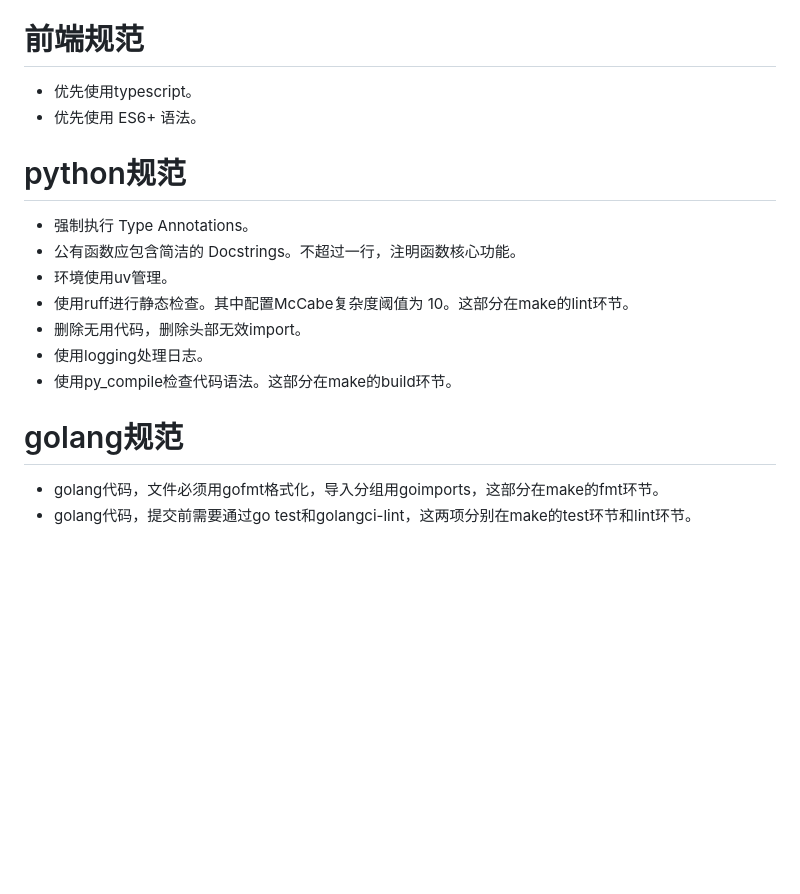
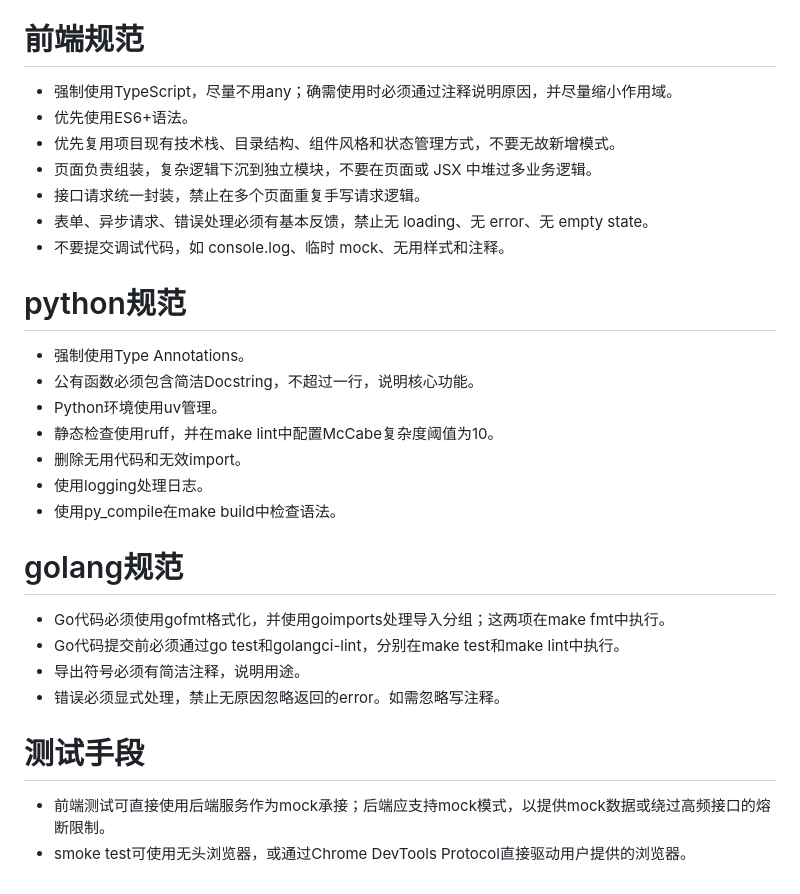
Before and after one commit to shell909090/ai, a Markdown page: prompts/AGENTS.md, the part around one of its changes. Rendered like a GitHub page; blank space fills up the shorter version.

```diff
--- a/prompts/AGENTS.md
+++ b/prompts/AGENTS.md
@@ -39,20 +46,32 @@
 
 # 前端规范
 
-* 优先使用typescript。
-* 优先使用 ES6+ 语法。
+- 强制使用TypeScript，尽量不用any；确需使用时必须通过注释说明原因，并尽量缩小作用域。
+- 优先使用ES6+语法。
+- 优先复用项目现有技术栈、目录结构、组件风格和状态管理方式，不要无故新增模式。
+- 页面负责组装，复杂逻辑下沉到独立模块，不要在页面或 JSX 中堆过多业务逻辑。
+- 接口请求统一封装，禁止在多个页面重复手写请求逻辑。
+- 表单、异步请求、错误处理必须有基本反馈，禁止无 loading、无 error、无 empty state。
+- 不要提交调试代码，如 console.log、临时 mock、无用样式和注释。
 
 # python规范
 
-* 强制执行 Type Annotations。
-* 公有函数应包含简洁的 Docstrings。不超过一行，注明函数核心功能。
-* 环境使用uv管理。
-* 使用ruff进行静态检查。其中配置McCabe复杂度阈值为 10。这部分在make的lint环节。
-* 删除无用代码，删除头部无效import。
-* 使用logging处理日志。
-* 使用py_compile检查代码语法。这部分在make的build环节。
+- 强制使用Type Annotations。
+- 公有函数必须包含简洁Docstring，不超过一行，说明核心功能。
+- Python环境使用uv管理。
+- 静态检查使用ruff，并在make lint中配置McCabe复杂度阈值为10。
+- 删除无用代码和无效import。
+- 使用logging处理日志。
+- 使用py_compile在make build中检查语法。
 
 # golang规范
 
-* golang代码，文件必须用gofmt格式化，导入分组用goimports，这部分在make的fmt环节。
-* golang代码，提交前需要通过go test和golangci-lint，这两项分别在make的test环节和lint环节。
+- Go代码必须使用gofmt格式化，并使用goimports处理导入分组；这两项在make fmt中执行。
+- Go代码提交前必须通过go test和golangci-lint，分别在make test和make lint中执行。
+- 导出符号必须有简洁注释，说明用途。
+- 错误必须显式处理，禁止无原因忽略返回的error。如需忽略写注释。
+
+# 测试手段
+
+- 前端测试可直接使用后端服务作为mock承接；后端应支持mock模式，以提供mock数据或绕过高频接口的熔断限制。
+- smoke test可使用无头浏览器，或通过Chrome DevTools Protocol直接驱动用户提供的浏览器。
```
Also changed, not shown: other parts of prompts/AGENTS.md (+37 -30 lines).
